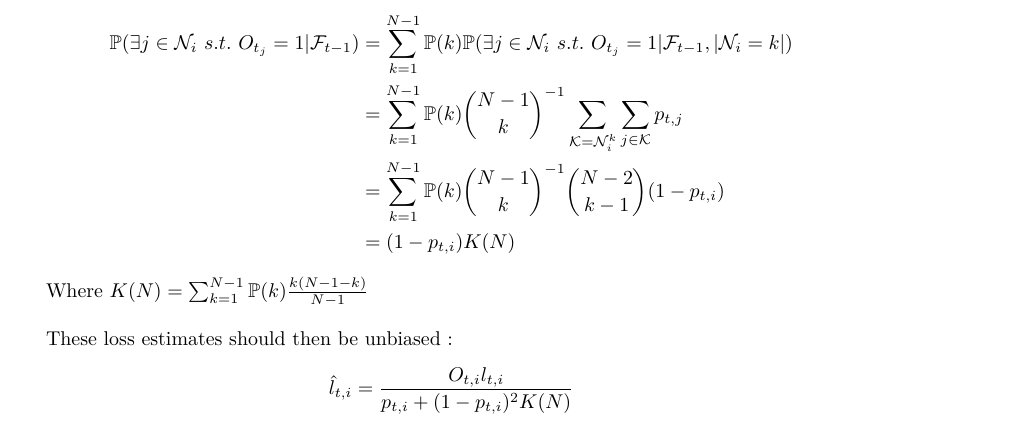
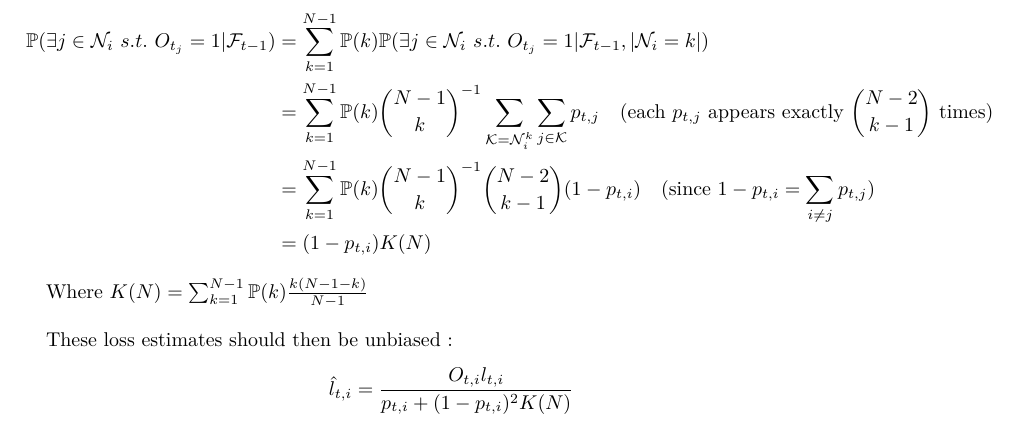
Before and after one commit to timlacroix/noRegrets, a LaTeX document (latex/idee.tex): part of the page, cut so that both start at the same text. Compiled offline with pdfLaTeX.

Commit message:
preuve plus clair

```diff
--- a/latex/idee.tex
+++ b/latex/idee.tex
@@ -64,8 +64,8 @@ With $\mathcal{N}_i$ the neighborhood of node $i$, and $\Prob(k)\sim k^{-3}$ the
 
 \begin{align*}
   \Prob(\exists j \in \mathcal{N}_i~s.t.~O_{t_j}=1 | \mathcal{F}_{t-1}) &= \sum_{k=1}^{N-1} \Prob(k)\Prob(\exists j \in \mathcal{N}_i~s.t.~O_{t_j}=1 | \mathcal{F}_{t-1}, |\mathcal{N}_i=k|)\\
-    &= \sum_{k=1}^{N-1} \Prob(k) \binom{N-1}{k}^{-1} \sum_{\mathcal{K} = \mathcal{N}^k_i}\sum_{j \in \mathcal{K}} p_{t,j}  \\
-    &= \sum_{k=1}^{N-1} \Prob(k) \binom{N-1}{k}^{-1} \binom{N-2}{k-1}(1-p_{t,i})  \\
+    &= \sum_{k=1}^{N-1} \Prob(k) \binom{N-1}{k}^{-1} \sum_{\mathcal{K} = \mathcal{N}^k_i}\sum_{j \in \mathcal{K}} p_{t,j} \quad \text{(each $p_{t,j}$ appears exactly $\binom{N-2}{k-1}$ times)} \\
+    &= \sum_{k=1}^{N-1} \Prob(k) \binom{N-1}{k}^{-1} \binom{N-2}{k-1}(1-p_{t,i}) \quad \text{(since $1-p_{t,i} = \sum_{i \neq j}p_{t,j}$)} \\
     &= (1-p_{t,i})K(N)
 \end{align*}
 
```
